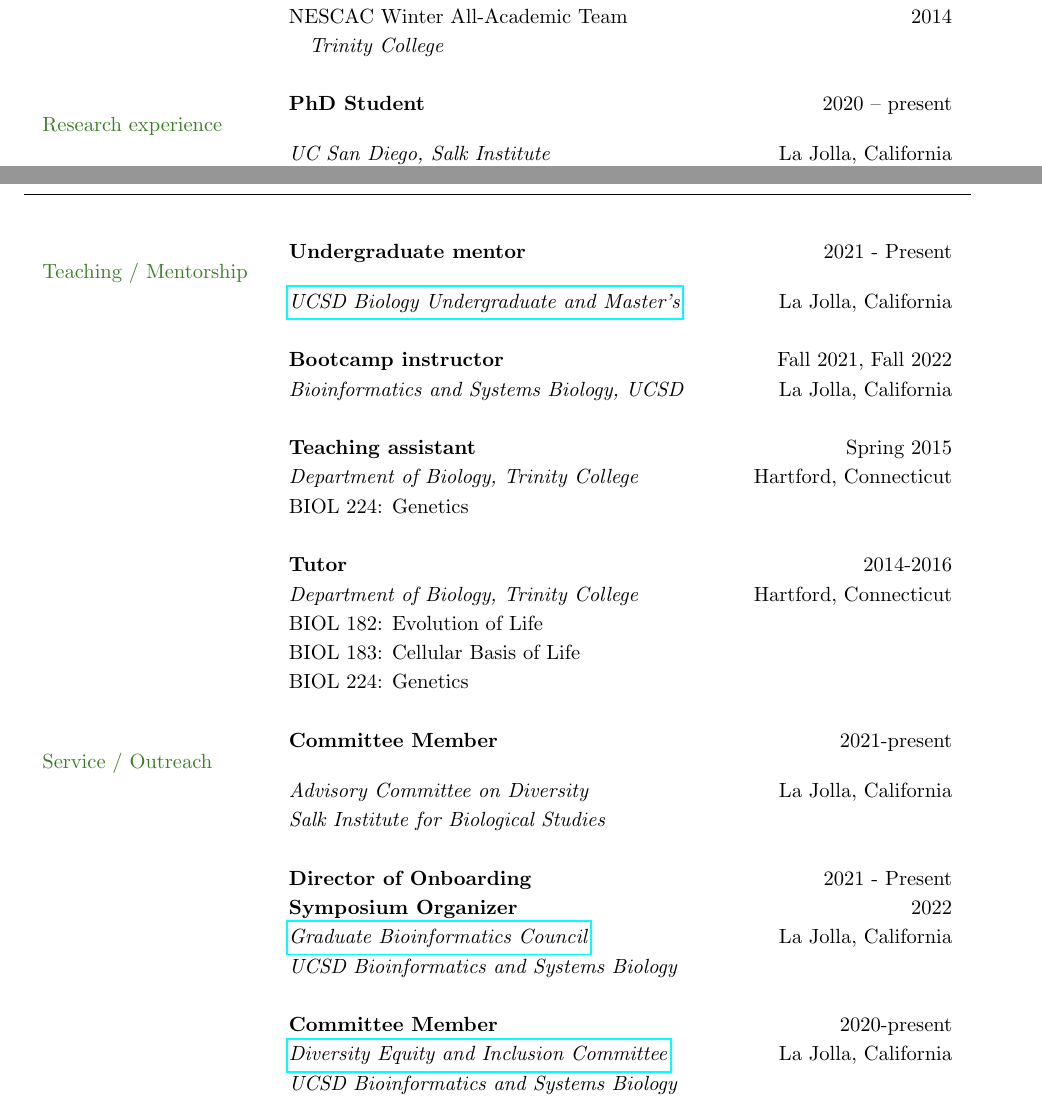
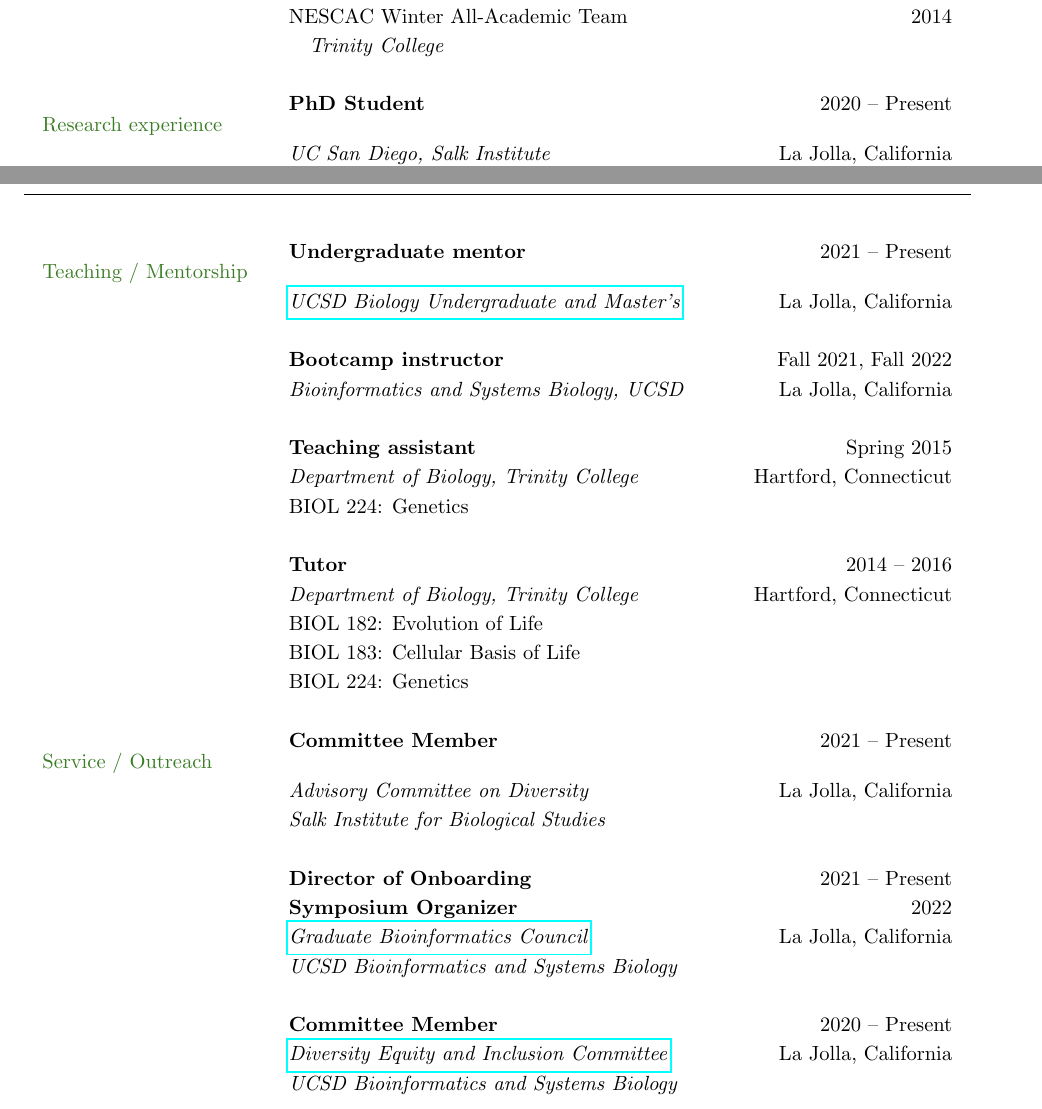
Before and after one commit to mikecuoco/curriculum-vitae, a LaTeX document (main.tex): two parts of pages 1 and 3 of 4, joined at a grey line, cut so that both start at the same text. Compiled offline with pdfLaTeX.

Commit message:
fix date-range formatting

```diff
--- a/main.tex
+++ b/main.tex
@@ -142,7 +142,7 @@
 % --- Section: Research experience ---
 
 {\color{OliveGreen}{Research experience}}
-& \textbf{PhD Student} \hfill 2020 -- present   \\
+& \textbf{PhD Student} \hfill 2020 -- Present   \\
 & \textit{UC San Diego, Salk Institute} \hfill La Jolla, California \\
 & Mentors: \href{https://www.salk.edu/scientist/rusty-gage/}{Rusty Gage} and \href{https://cogsci.ucsd.edu/people/faculty/eran-mukamel.html}{Eran Mukamel} \\
 & \\
@@ -204,7 +204,7 @@
 % --- Section: Teaching experience ---
 
 {\color{OliveGreen}{Teaching / Mentorship}}
-& \textbf{Undergraduate mentor} \hfill 2021 - Present \\
+& \textbf{Undergraduate mentor} \hfill 2021 -- Present \\
 & \href{https://www.bummpucsd.org/about}{\textit{UCSD Biology Undergraduate and Master's}} \hfill La Jolla, California \\
 % & Met with undergraduate students twice quarterly to review  \\
 & \\
@@ -240,19 +240,19 @@
 % --- Section: Service and outreach ---
 
 {\color{OliveGreen}{Service / Outreach}}
-& \textbf{Committee Member} \hfill 2021-present \\
+& \textbf{Committee Member} \hfill 2021 -- Present \\
 & \textit{Advisory Committee on Diversity} \hfill La Jolla, California \\
 & \textit{Salk Institute for Biological Studies} \\
 & \\
 
-& \textbf{Director of Onboarding} \hfill 2021 - Present \\
+& \textbf{Director of Onboarding} \hfill 2021 -- Present \\
 % & Led onboarding of new cohorts to Bioinformatics and Systems Biology graduate program \\
 & \textbf{Symposium Organizer} \hfill 2022 \\
 & \href{https://gbic.ucsd.edu/}{\textit{Graduate Bioinformatics Council}} \hfill La Jolla, California \\
 & \textit{UCSD Bioinformatics and Systems Biology} \\
 & \\
 
-& \textbf{Committee Member} \hfill 2020-present \\
+& \textbf{Committee Member} \hfill 2020 -- Present \\
 & \href{https://bioinformatics.ucsd.edu/node/19020}{\textit{Diversity Equity and Inclusion Committee}} \hfill La Jolla, California \\
 & \textit{UCSD Bioinformatics and Systems Biology} \\
 & \\
```
Also changed, not shown: main.pdf, main.tex (2 more changed lines).
